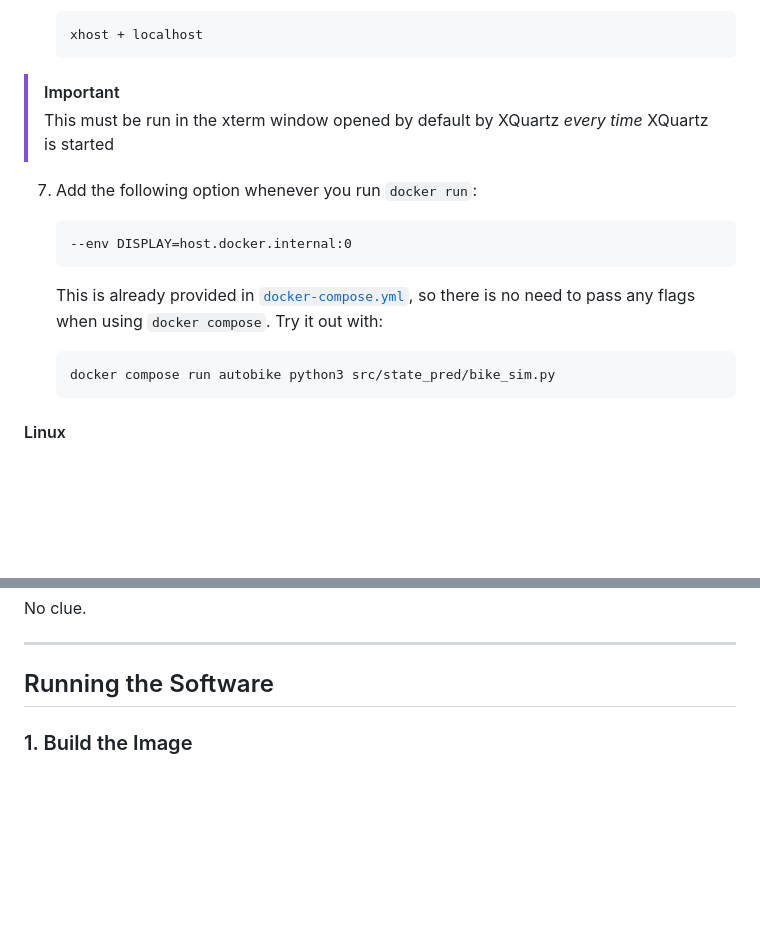
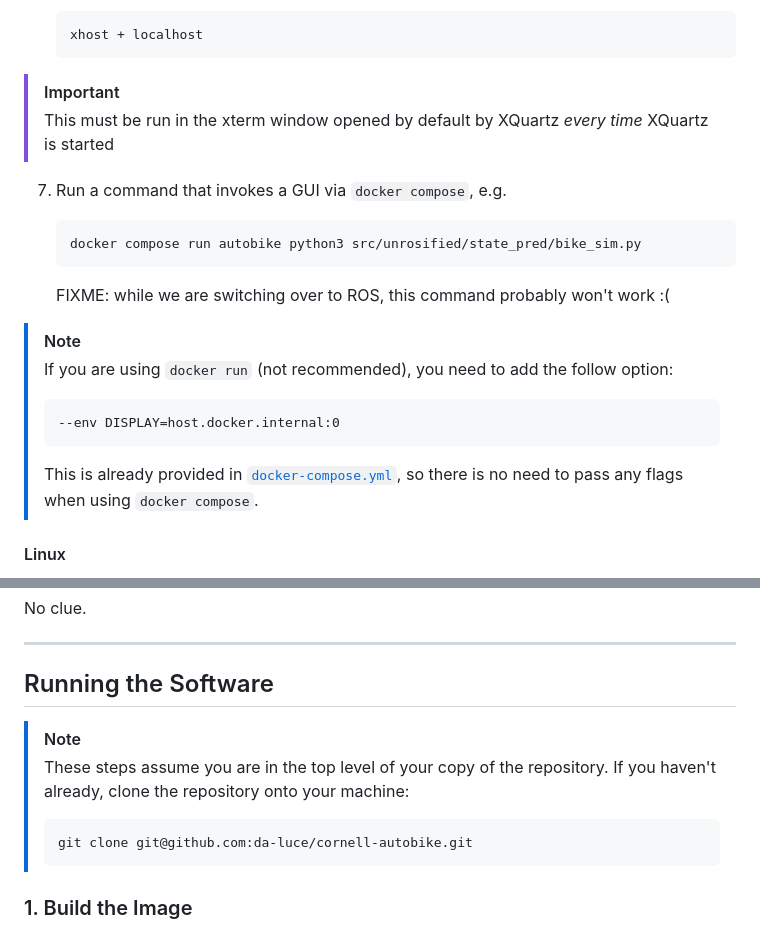
Before and after one commit to da-luce/cornell-autobike, a Markdown page: README.md, 2 parts joined by grey strips. GitHub-like rendering; blank space fills up the shorter version.

Commit message:
Readme updates 2024.09.11 (#50)
* readme updates for clarification
* fix github alert indent

````diff
--- a/README.md
+++ b/README.md
@@ -104,20 +104,26 @@ This is primarily for reference, and if you are running MacOS then you should be
     xhost + localhost
     ```
 
-> [!IMPORTANT]
-> This must be run in the xterm window opened by default by XQuartz _every time_ XQuartz is started
+  > [!IMPORTANT]
+  > This must be run in the xterm window opened by default by XQuartz _every time_ XQuartz is started
 
-7. Add the following option whenever you run `docker run`:
+7. Run a command that invokes a GUI via `docker compose`, e.g.
 
     ```text
-    --env DISPLAY=host.docker.internal:0
+    docker compose run autobike python3 src/unrosified/state_pred/bike_sim.py
     ```
 
-    This is already provided in [`docker-compose.yml`](./docker-compose.yml), so there is no need to pass any flags when using `docker compose`. Try it out with:
+    FIXME: while we are switching over to ROS, this command probably won't work :(
 
-    ```text
-    docker compose run autobike python3 src/state_pred/bike_sim.py
-    ```
+  > [!NOTE]
+  > If you are using `docker run` (not recommended), you need to add the follow option:
+  >
+  > ```text
+  > --env DISPLAY=host.docker.internal:0
+  > ```
+  >
+  > This is already provided in [`docker-compose.yml`](./docker-compose.yml), so
+  > there is no need to pass any flags when using `docker compose`.
 
 #### Linux
 
@@ -163,6 +169,14 @@ No clue.
 ---
 
 ## Running the Software
+
+> [!NOTE]
+> These steps assume you are in the top level of your copy of the repository. If you
+> haven't already, clone the repository onto your machine:
+>
+> ```bash
+> git clone git@github.com:da-luce/cornell-autobike.git
+> ```
 
 ### 1. Build the Image
 
````
Also changed, not shown: other parts of README.md (+8 -7 lines).
